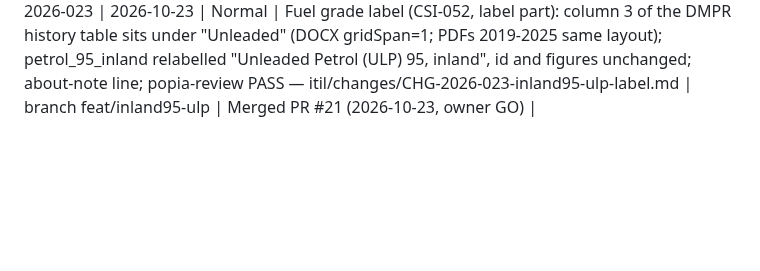
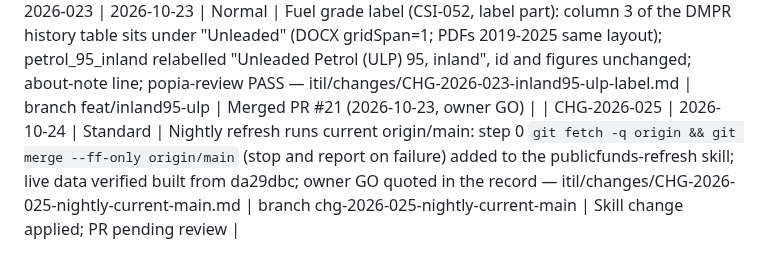
Before and after one commit to farwaters/publicfunds-sa, a Markdown page: itil/registers/change-log.md, the part around the change. GitHub-like rendering; blank space fills up the shorter version.

Commit message:
CHG-2026-025: RFC, nightly refresh runs current origin/main (skill step 0, owner GO)

```diff
--- a/itil/registers/change-log.md
+++ b/itil/registers/change-log.md
@@ -39,3 +39,4 @@ Next step: the owner runs `gh auth login` (or connects GitHub), then creates the
 | CHG-2026-021 | 2026-10-23 | Normal | Fuel grade label (CSI-051, label part): column 2 of the DMPR history table sits under "Leaded Replacement Petrol" (gridSpan=2); petrol_95_coast relabelled "Leaded Replacement Petrol (LRP) 95, coast", id and figures unchanged; about-note line; popia-review PASS — itil/changes/CHG-2026-021-coast95-lrp-label.md | branch feat/coast95-lrp | Merged PR #19 (2026-10-23, owner GO) |
 | CHG-2026-022 | 2026-10-23 | Normal | Fuel price history gaps (KE-012): DMPR PDF row split over text lines joined by word columns, recovering 2022-09; 2025-12 stays unknown (no official history source); KE-012 updated; popia-review PASS — itil/changes/CHG-2026-022-fuel-split-row.md | branch chg-2026-022-fuel-months | Merged PR #20 (2026-10-23, owner GO) |
 | CHG-2026-023 | 2026-10-23 | Normal | Fuel grade label (CSI-052, label part): column 3 of the DMPR history table sits under "Unleaded" (DOCX gridSpan=1; PDFs 2019-2025 same layout); petrol_95_inland relabelled "Unleaded Petrol (ULP) 95, inland", id and figures unchanged; about-note line; popia-review PASS — itil/changes/CHG-2026-023-inland95-ulp-label.md | branch feat/inland95-ulp | Merged PR #21 (2026-10-23, owner GO) |
+| CHG-2026-025 | 2026-10-24 | Standard | Nightly refresh runs current origin/main: step 0 `git fetch -q origin && git merge --ff-only origin/main` (stop and report on failure) added to the publicfunds-refresh skill; live data verified built from da29dbc; owner GO quoted in the record — itil/changes/CHG-2026-025-nightly-current-main.md | branch chg-2026-025-nightly-current-main | Skill change applied; PR pending review |
```
Also changed, not shown: itil/changes/CHG-2026-025-nightly-current-main.md (added, +51 -0 lines).
